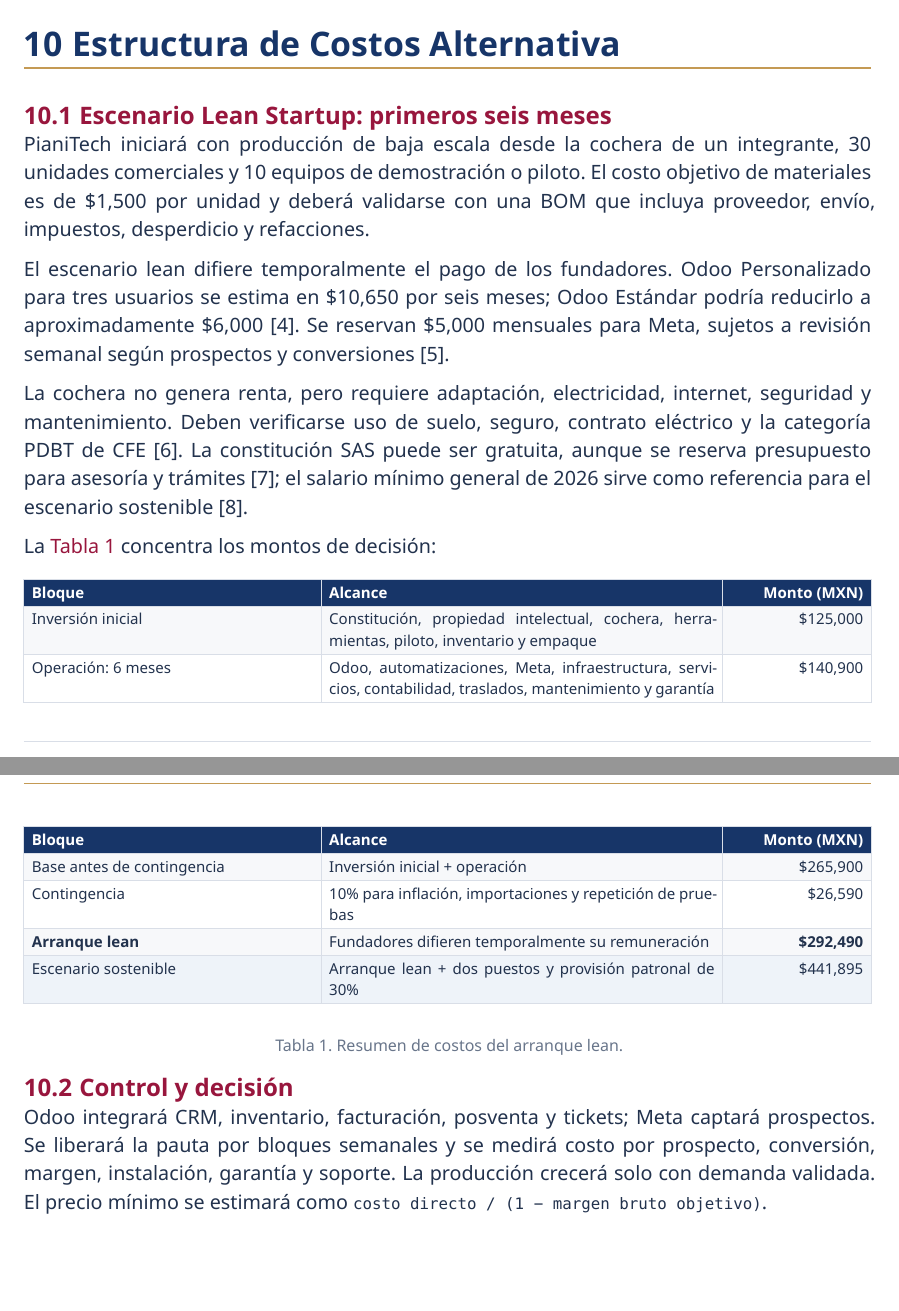
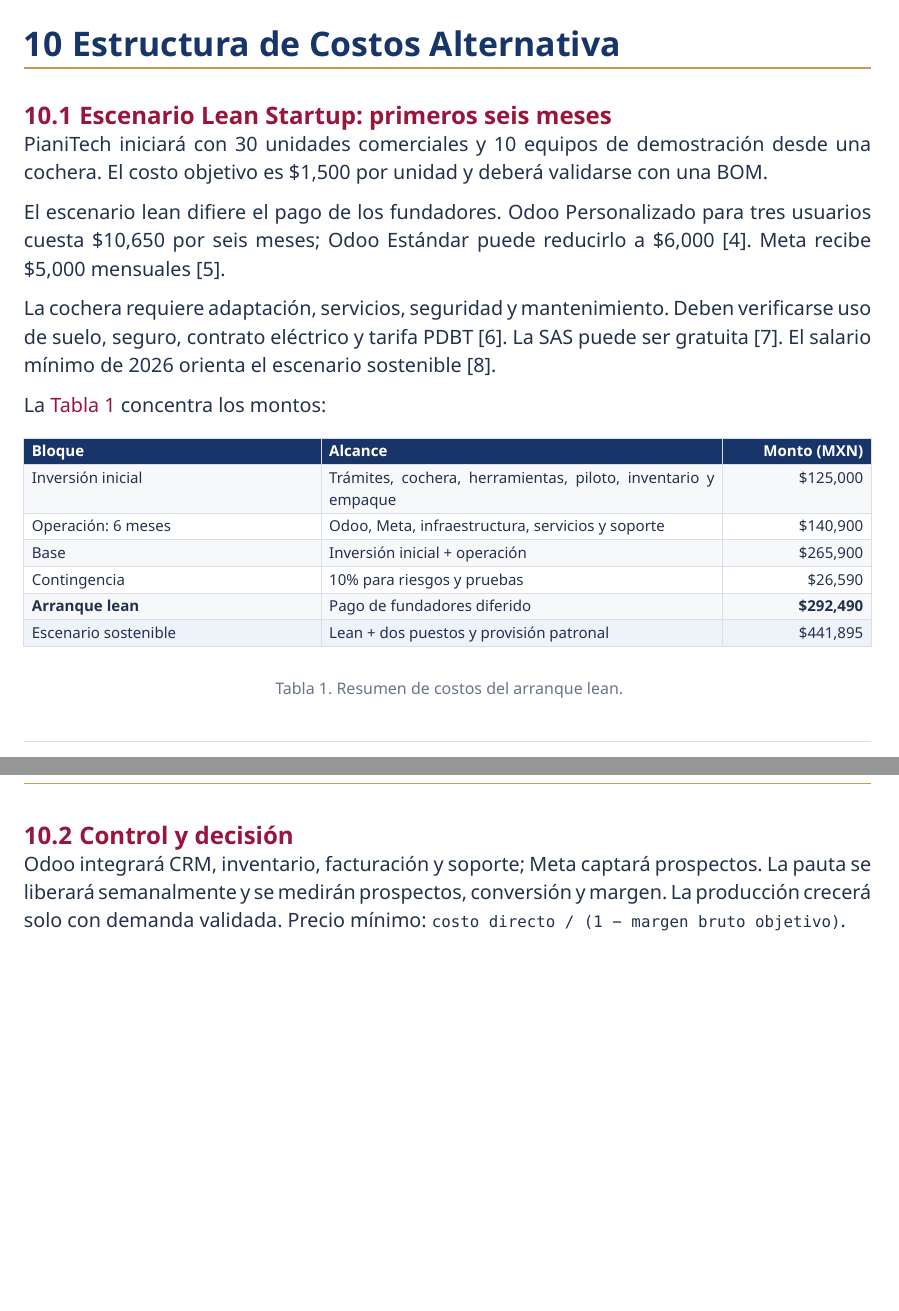
Before and after one commit to rivalcoba/hackatec-2026B, a Typst document (doc/main.typ, which reads doc/sections/09-costos.typ): two parts of pages 10 and 11 of 12, joined at a grey line, cut so that both start at the same text. Compiled offline with Typst 0.15.

Commit message:
🎉 Feat: Refine cost structure details for lean startup scenario, enhance clarity in budgeting and decision-making sections

```diff
--- a/doc/sections/09-costos.typ
+++ b/doc/sections/09-costos.typ
@@ -4,13 +4,13 @@
 
 == Escenario Lean Startup: primeros seis meses
 
-PianiTech iniciará con producción de baja escala desde la cochera de un integrante, 30 unidades comerciales y 10 equipos de demostración o piloto. El costo objetivo de materiales es de \$1,500 por unidad y deberá validarse con una BOM que incluya proveedor, envío, impuestos, desperdicio y refacciones.
+PianiTech iniciará con 30 unidades comerciales y 10 equipos de demostración desde una cochera. El costo objetivo es \$1,500 por unidad y deberá validarse con una BOM.
 
-El escenario lean difiere temporalmente el pago de los fundadores. Odoo Personalizado para tres usuarios se estima en \$10,650 por seis meses; Odoo Estándar podría reducirlo a aproximadamente \$6,000 @odoo_pricing_2026. Se reservan \$5,000 mensuales para Meta, sujetos a revisión semanal según prospectos y conversiones @meta_ads_costs_2026.
+El escenario lean difiere el pago de los fundadores. Odoo Personalizado para tres usuarios cuesta \$10,650 por seis meses; Odoo Estándar puede reducirlo a \$6,000 @odoo_pricing_2026. Meta recibe \$5,000 mensuales @meta_ads_costs_2026.
 
-La cochera no genera renta, pero requiere adaptación, electricidad, internet, seguridad y mantenimiento. Deben verificarse uso de suelo, seguro, contrato eléctrico y la categoría PDBT de CFE @cfe_pdbt_2026. La constitución SAS puede ser gratuita, aunque se reserva presupuesto para asesoría y trámites @gobmex_sas; el salario mínimo general de 2026 sirve como referencia para el escenario sostenible @conasami_salarios_2026.
+La cochera requiere adaptación, servicios, seguridad y mantenimiento. Deben verificarse uso de suelo, seguro, contrato eléctrico y tarifa PDBT @cfe_pdbt_2026. La SAS puede ser gratuita @gobmex_sas. El salario mínimo de 2026 orienta el escenario sostenible @conasami_salarios_2026.
 
-La #link(<tabla-lean>)[Tabla 1] concentra los montos de decisión:
+La #link(<tabla-lean>)[Tabla 1] concentra los montos:
 
 #block[
   #set text(size: 8pt)
@@ -24,12 +24,12 @@ La #link(<tabla-lean>)[Tabla 1] concentra los montos de decisión:
       text(fill: white, weight: "bold")[Alcance],
       text(fill: white, weight: "bold")[Monto (MXN)],
     ),
-    [Inversión inicial], [Constitución, propiedad intelectual, cochera, herramientas, piloto, inventario y empaque], [\$125,000],
-    [Operación: 6 meses], [Odoo, automatizaciones, Meta, infraestructura, servicios, contabilidad, traslados, mantenimiento y garantía], [\$140,900],
-    [Base antes de contingencia], [Inversión inicial + operación], [\$265,900],
-    [Contingencia], [10% para inflación, importaciones y repetición de pruebas], [\$26,590],
-    text(weight: "bold")[Arranque lean], [Fundadores difieren temporalmente su remuneración], text(weight: "bold")[\$292,490],
-    [Escenario sostenible], [Arranque lean + dos puestos y provisión patronal de 30%], [\$441,895],
+    [Inversión inicial], [Trámites, cochera, herramientas, piloto, inventario y empaque], [\$125,000],
+    [Operación: 6 meses], [Odoo, Meta, infraestructura, servicios y soporte], [\$140,900],
+    [Base], [Inversión inicial + operación], [\$265,900],
+    [Contingencia], [10% para riesgos y pruebas], [\$26,590],
+    text(weight: "bold")[Arranque lean], [Pago de fundadores diferido], text(weight: "bold")[\$292,490],
+    [Escenario sostenible], [Lean + dos puestos y provisión patronal], [\$441,895],
   )
   #label("tabla-lean")
 ]
@@ -39,4 +39,4 @@ La #link(<tabla-lean>)[Tabla 1] concentra los montos de decisión:
 
 == Control y decisión
 
-Odoo integrará CRM, inventario, facturación, posventa y tickets; Meta captará prospectos. Se liberará la pauta por bloques semanales y se medirá costo por prospecto, conversión, margen, instalación, garantía y soporte. La producción crecerá solo con demanda validada. El precio mínimo se estimará como `costo directo / (1 − margen bruto objetivo)`.
+Odoo integrará CRM, inventario, facturación y soporte; Meta captará prospectos. La pauta se liberará semanalmente y se medirán prospectos, conversión y margen. La producción crecerá solo con demanda validada. Precio mínimo: `costo directo / (1 − margen bruto objetivo)`.
```
